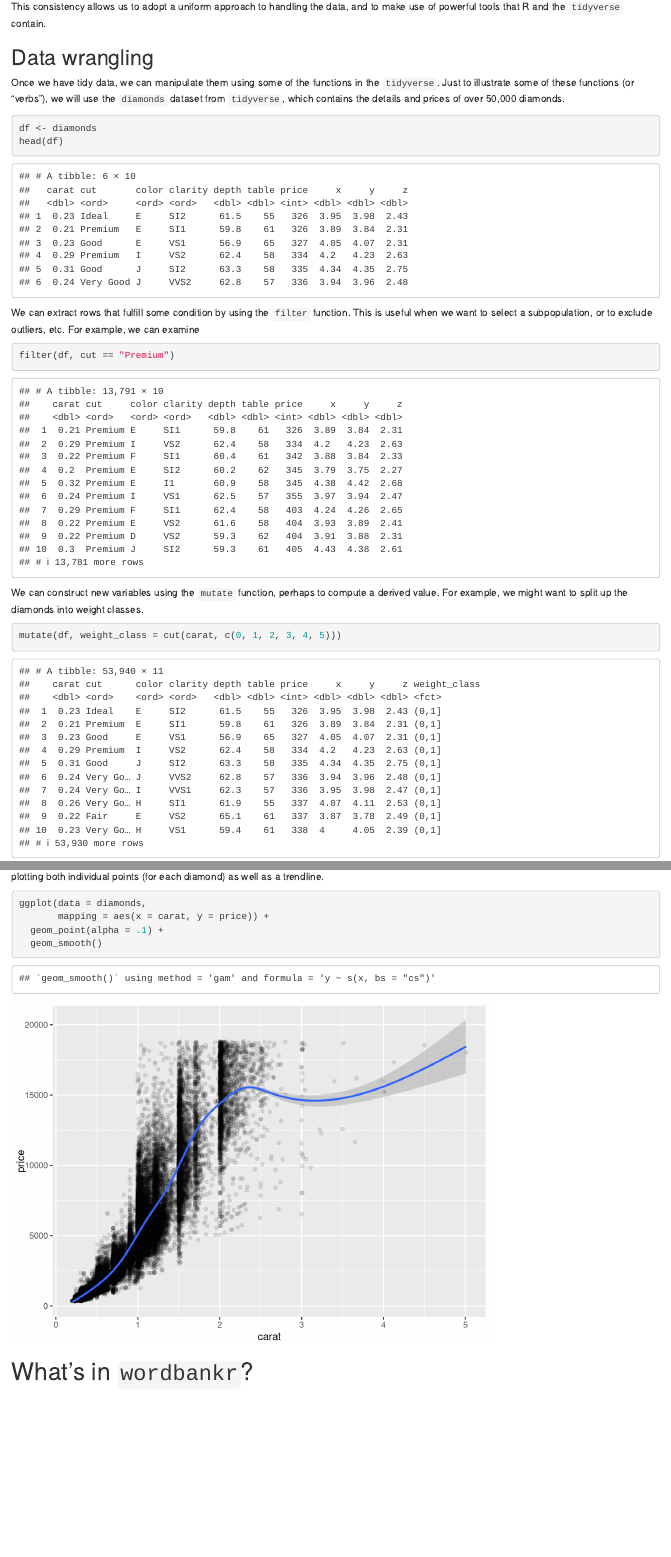
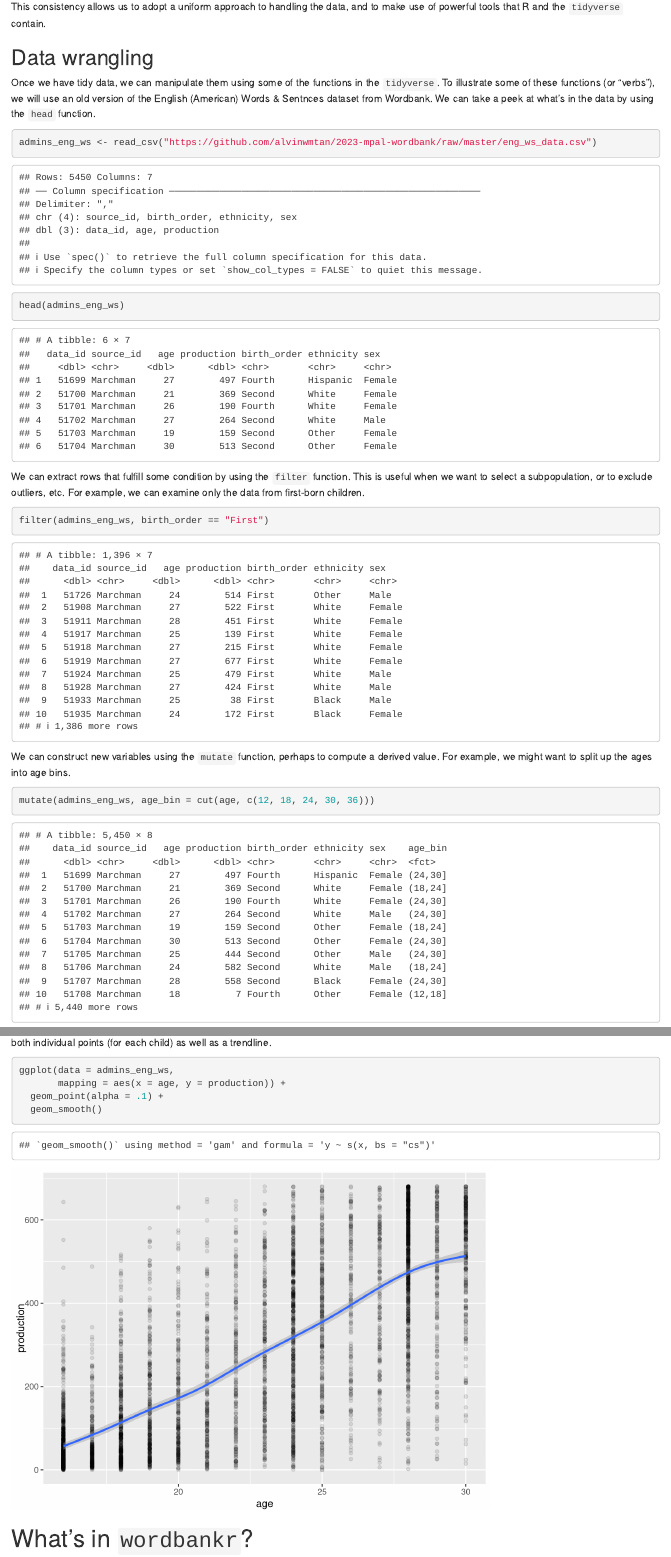
Before and after one commit to alvinwmtan/2023-mpal-wordbank, an R Markdown document (2023-mpal-exploring-wordbank.Rmd): the page in a window 1100 px wide, from 890 px down, and a second part further down, joined at a grey line. Rendered offline with R 4.5, knitr and Pandoc, with nearby package versions; code that draws random numbers runs with fixed seeds of ours; some code elsewhere in the file could not run offline.

Commit message:
changed dataset

````diff
--- a/2023-mpal-exploring-wordbank.Rmd
+++ b/2023-mpal-exploring-wordbank.Rmd
@@ -34,23 +34,24 @@ This consistency allows us to adopt a uniform approach to handling the data, and
 
 ## Data wrangling
 Once we have tidy data, we can manipulate them using some of the functions in the `tidyverse`.
-Just to illustrate some of these functions (or "verbs"), we will use the `diamonds` dataset from `tidyverse`, which contains the details and prices of over 50,000 diamonds.
+To illustrate some of these functions (or "verbs"), we will use an old version of the English (American) Words & Sentnces dataset from Wordbank.
+We can take a peek at what's in the data by using the `head` function.
 ```{r}
-df <- diamonds
-head(df)
+admins_eng_ws <- read_csv("https://github.com/alvinwmtan/2023-mpal-wordbank/raw/master/eng_ws_data.csv")
+head(admins_eng_ws)
 ```
 
 We can extract rows that fulfill some condition by using the `filter` function.
 This is useful when we want to select a subpopulation, or to exclude outliers, etc.
-For example, we can examine
+For example, we can examine only the data from first-born children.
 ```{r}
-filter(df, cut == "Premium")
+filter(admins_eng_ws, birth_order == "First")
 ```
 
 We can construct new variables using the `mutate` function, perhaps to compute a derived value.
-For example, we might want to split up the diamonds into weight classes.
+For example, we might want to split up the ages into age bins.
 ```{r}
-mutate(df, weight_class = cut(carat, c(0, 1, 2, 3, 4, 5)))
+mutate(admins_eng_ws, age_bin = cut(age, c(12, 18, 24, 30, 36)))
 ```
 
 We can also find a summary of the data at the level of some grouping variable (e.g., participant, age groups, sex).
@@ -71,10 +72,10 @@ This works because almost all verbs in the `tidyverse` take in a dataframe as th
 ## Visualisation
 Visualisation in the `tidyverse` is handled by `ggplot2` (short for "grammar of graphics").
 We use the function `ggplot` to initialise a plot, and various `geom`s to construct and display data on the plot.
-For example, we may want to show the relationship between weight (in carat) and price, plotting both individual points (for each diamond) as well as a trendline.
+For example, we may want to show the relationship between age and production, plotting both individual points (for each child) as well as a trendline.
 ```{r}
-ggplot(data = diamonds,
-       mapping = aes(x = carat, y = price)) +
+ggplot(data = admins_eng_ws,
+       mapping = aes(x = age, y = production)) +
   geom_point(alpha = .1) +
   geom_smooth()
 ```
````
Also changed, not shown: 2023-mpal-exploring-wordbank.Rmd (8 more changed lines).
